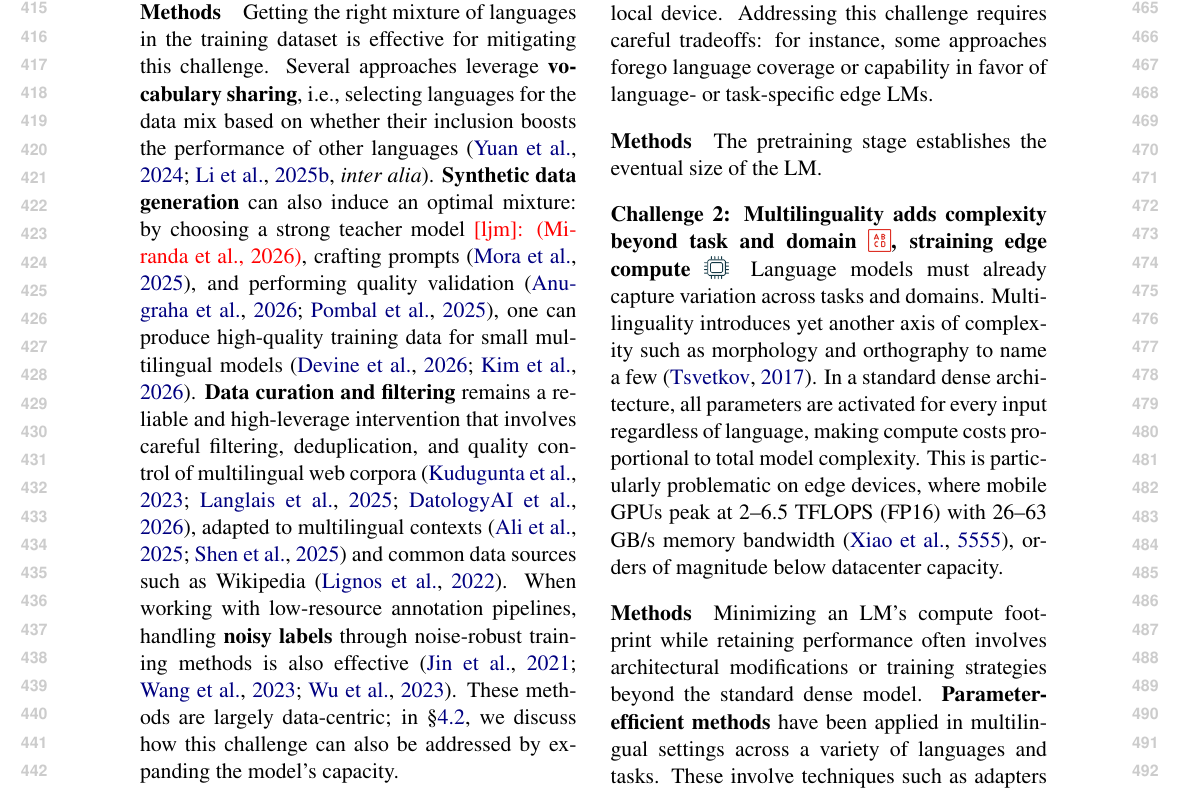
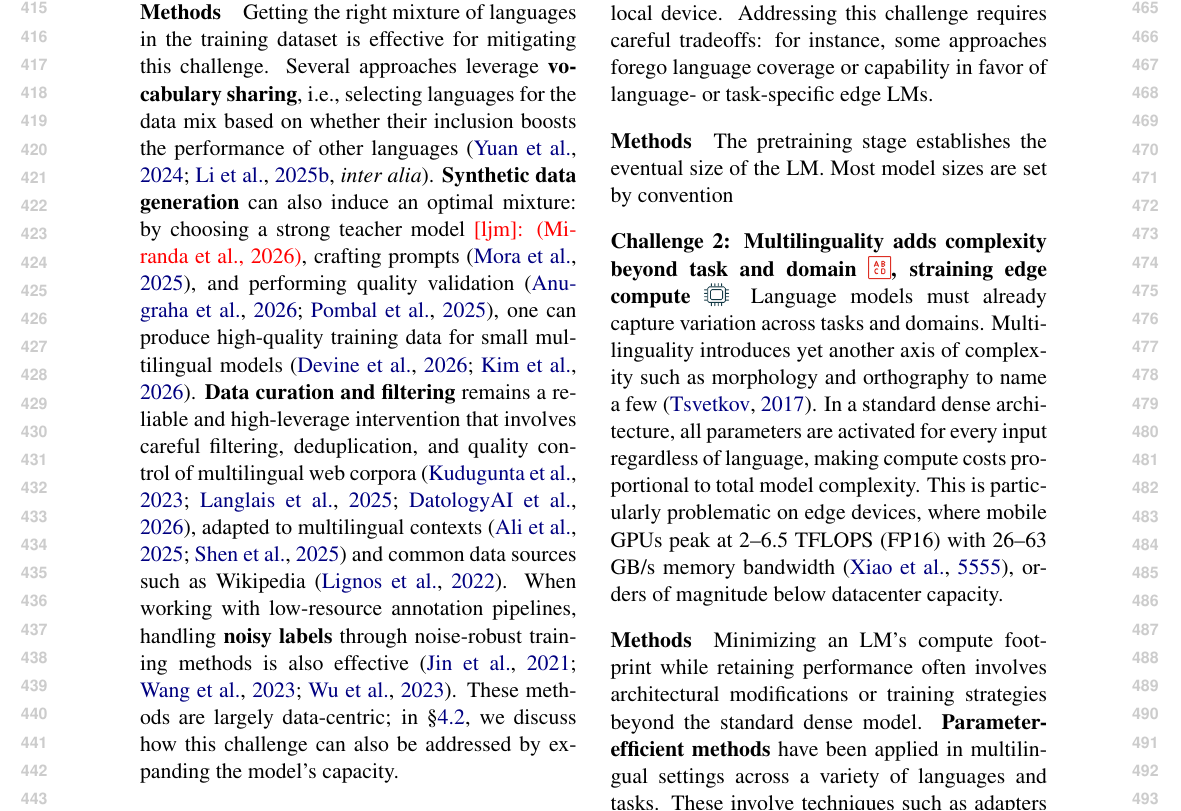
Before and after one commit to ljvmiranda921/multilinguality-at-the-edge, a LaTeX paper (tacl2021v1-template.tex): part of page 5 of 22, cut so that both start at the same text. Compiled offline with pdfLaTeX.

Commit message:
[wip] Update

```diff
--- a/tacl2021v1-template.tex
+++ b/tacl2021v1-template.tex
@@ -387,7 +387,7 @@ Addressing this challenge requires careful tradeoffs: for instance, some approac
 
 \paragraph{Methods}
 The pretraining stage establishes the eventual size of the LM.
-
+Most model sizes are set by convention
 
 
 
```
